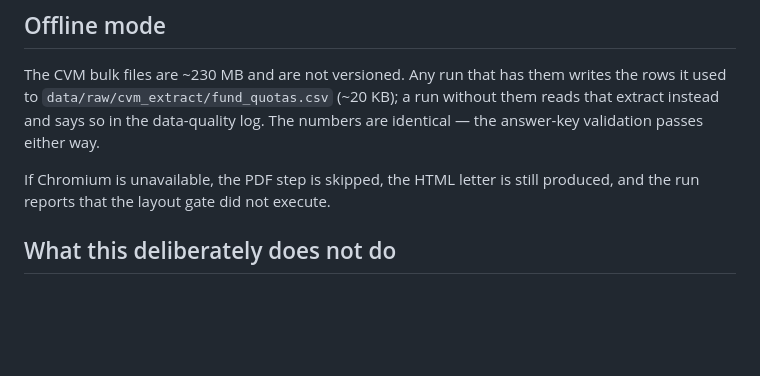
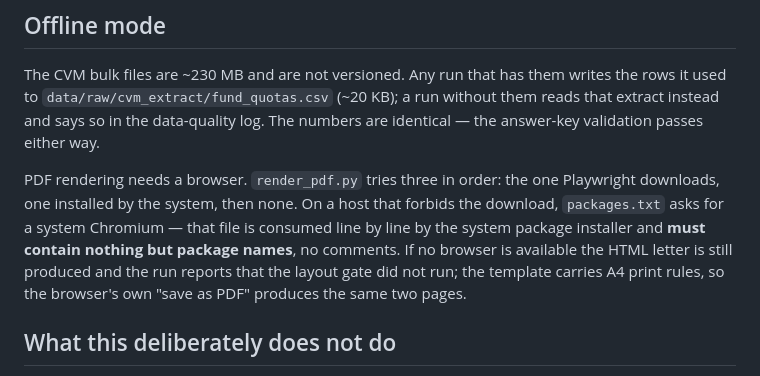
Before and after one commit to roartacho10/Projeto-Enter, a Markdown page: README.md, the part around the change. GitHub-like rendering; blank space fills up the shorter version.

```diff
--- a/README.md
+++ b/README.md
@@ -82,8 +82,14 @@ writes the rows it used to `data/raw/cvm_extract/fund_quotas.csv` (~20 KB); a
 run without them reads that extract instead and says so in the data-quality
 log. The numbers are identical — the answer-key validation passes either way.
 
-If Chromium is unavailable, the PDF step is skipped, the HTML letter is still
-produced, and the run reports that the layout gate did not execute.
+PDF rendering needs a browser. `render_pdf.py` tries three in order: the one
+Playwright downloads, one installed by the system, then none. On a host that
+forbids the download, `packages.txt` asks for a system Chromium — that file is
+consumed line by line by the system package installer and **must contain
+nothing but package names**, no comments. If no browser is available the HTML
+letter is still produced and the run reports that the layout gate did not run;
+the template carries A4 print rules, so the browser's own "save as PDF"
+produces the same two pages.
 
 ## What this deliberately does not do
 
```
